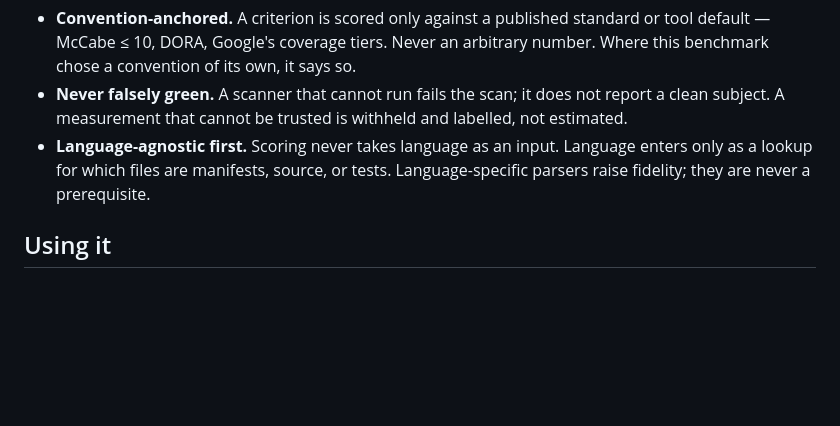
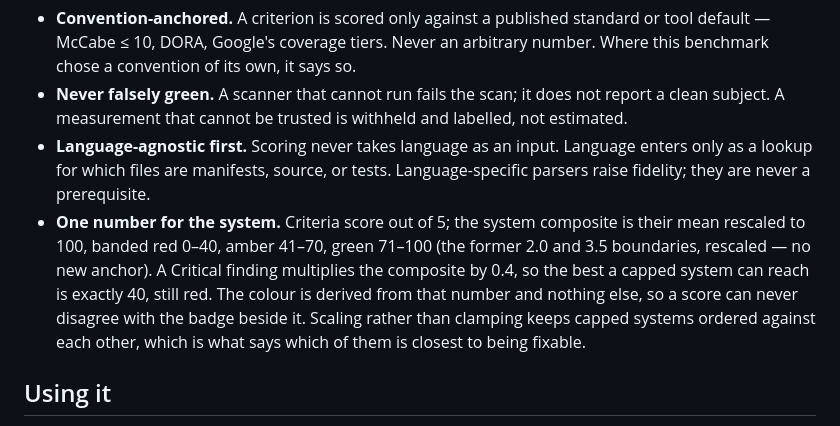
Before and after one commit to mindvalley/watchtower, a Markdown page: README.md, the part around the change. Drawn GitHub-style; blank space fills up the shorter version.

Commit message:
Declare the composite rule where the engine declares its conventions
The scoring principles say that where this benchmark chose a convention of
its own, it says so. The /100 composite, the 0.4 ceiling and the band edges
are all such choices, and until now they were only in the code.

Co-Authored-By: Claude Opus 5 (1M context) <noreply@anthropic.com>

```diff
--- a/README.md
+++ b/README.md
@@ -35,6 +35,14 @@ Numbering is not contiguous: two criteria from the original spec were removed.
 - **Language-agnostic first.** Scoring never takes language as an input.
   Language enters only as a lookup for which files are manifests, source, or
   tests. Language-specific parsers raise fidelity; they are never a prerequisite.
+- **One number for the system.** Criteria score out of 5; the system composite is
+  their mean rescaled to 100, banded red 0–40, amber 41–70, green 71–100 (the
+  former 2.0 and 3.5 boundaries, rescaled — no new anchor). A Critical finding
+  multiplies the composite by 0.4, so the best a capped system can reach is
+  exactly 40, still red. The colour is derived from that number and nothing else,
+  so a score can never disagree with the badge beside it. Scaling rather than
+  clamping keeps capped systems ordered against each other, which is what says
+  which of them is closest to being fixable.
 
 ## Using it
 
```
